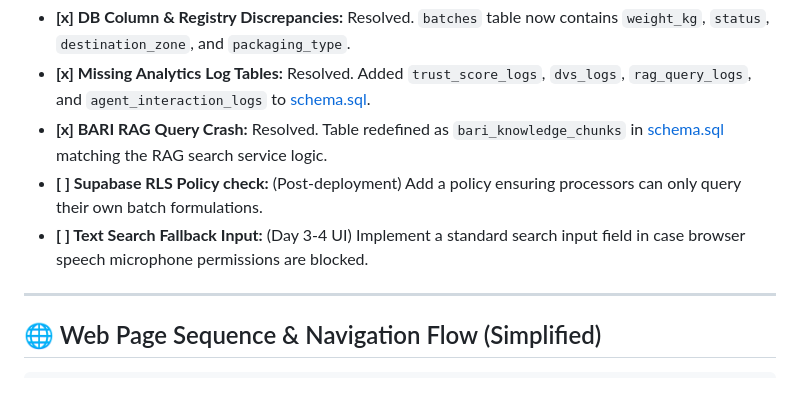
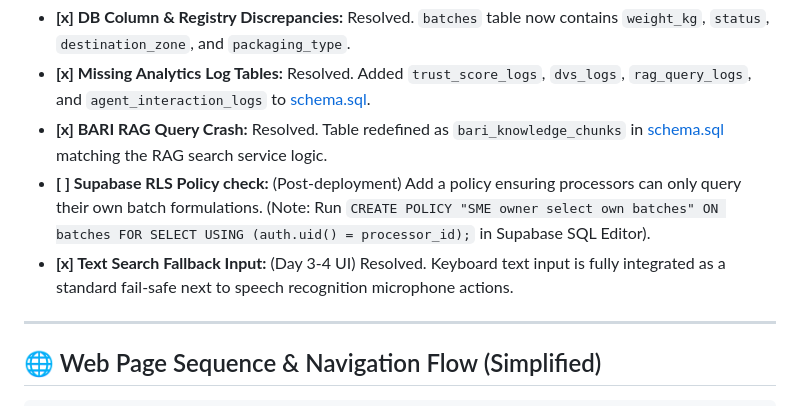
Before and after one commit to punam06/EcoWeatherSME, a Markdown page: ROADMAP.md, the part around the change. Drawn GitHub-style.

Commit message:
docs: update TODO and ROADMAP checklists to reflect v2 completion

```diff
--- a/ROADMAP.md
+++ b/ROADMAP.md
@@ -99,8 +99,8 @@ We have resolved all major query and connection crashes. The final week requires
 *   **[x] DB Column & Registry Discrepancies:** Resolved. `batches` table now contains `weight_kg`, `status`, `destination_zone`, and `packaging_type`.
 *   **[x] Missing Analytics Log Tables:** Resolved. Added `trust_score_logs`, `dvs_logs`, `rag_query_logs`, and `agent_interaction_logs` to [schema.sql](file:///Users/punam/Desktop/Internship%20or%20Courses/Competitions/Current/2026/participation/AI%20buildfest/schema.sql).
 *   **[x] BARI RAG Query Crash:** Resolved. Table redefined as `bari_knowledge_chunks` in [schema.sql](file:///Users/punam/Desktop/Internship%20or%20Courses/Competitions/Current/2026/participation/AI%20buildfest/schema.sql) matching the RAG search service logic.
-*   **[ ] Supabase RLS Policy check:** (Post-deployment) Add a policy ensuring processors can only query their own batch formulations.
-*   **[ ] Text Search Fallback Input:** (Day 3-4 UI) Implement a standard search input field in case browser speech microphone permissions are blocked.
+*   **[ ] Supabase RLS Policy check:** (Post-deployment) Add a policy ensuring processors can only query their own batch formulations. (Note: Run `CREATE POLICY "SME owner select own batches" ON batches FOR SELECT USING (auth.uid() = processor_id);` in Supabase SQL Editor).
+*   **[x] Text Search Fallback Input:** (Day 3-4 UI) Resolved. Keyboard text input is fully integrated as a standard fail-safe next to speech recognition microphone actions.
 
 ---
 
```
Also changed, not shown: TODO.md (added, +27 -0 lines).
